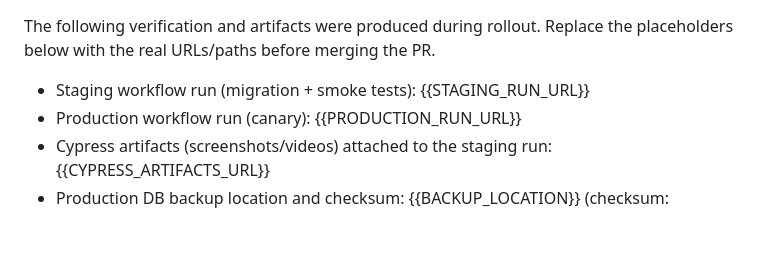
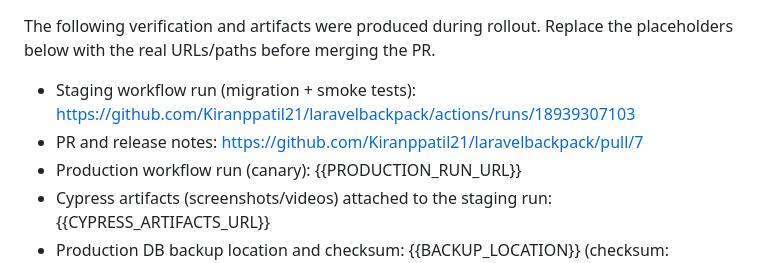
Before and after one commit to Kiranppatil21/laravelbackpack, a Markdown page: docs/RELEASE_NOTES_PHASE3_TENANT_UUID.md, the part around the change. Rendered like a GitHub page; blank space fills up the shorter version.

Commit message:
docs(release): add staging run URL and PR link to Phase 3 release notes

```diff
--- a/docs/RELEASE_NOTES_PHASE3_TENANT_UUID.md
+++ b/docs/RELEASE_NOTES_PHASE3_TENANT_UUID.md
@@ -41,7 +41,8 @@ Verification & artifacts
 ------------------------
 The following verification and artifacts were produced during rollout. Replace the placeholders below with the real URLs/paths before merging the PR.
 
-- Staging workflow run (migration + smoke tests): {{STAGING_RUN_URL}}
+- Staging workflow run (migration + smoke tests): https://github.com/Kiranppatil21/laravelbackpack/actions/runs/18939307103
+- PR and release notes: https://github.com/Kiranppatil21/laravelbackpack/pull/7
 - Production workflow run (canary): {{PRODUCTION_RUN_URL}}
 - Cypress artifacts (screenshots/videos) attached to the staging run: {{CYPRESS_ARTIFACTS_URL}}
 - Production DB backup location and checksum: {{BACKUP_LOCATION}} (checksum: {{BACKUP_CHECKSUM}})
```
